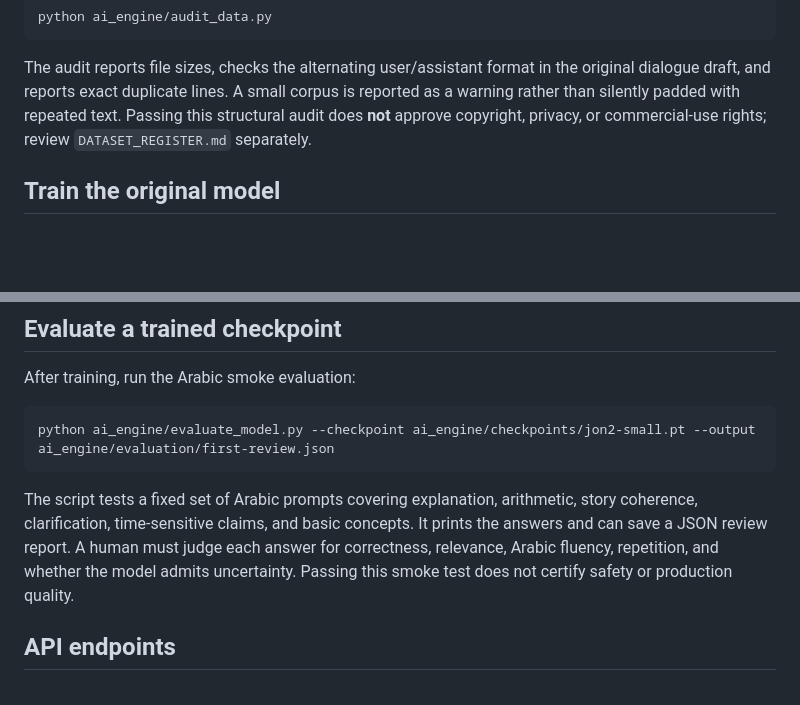
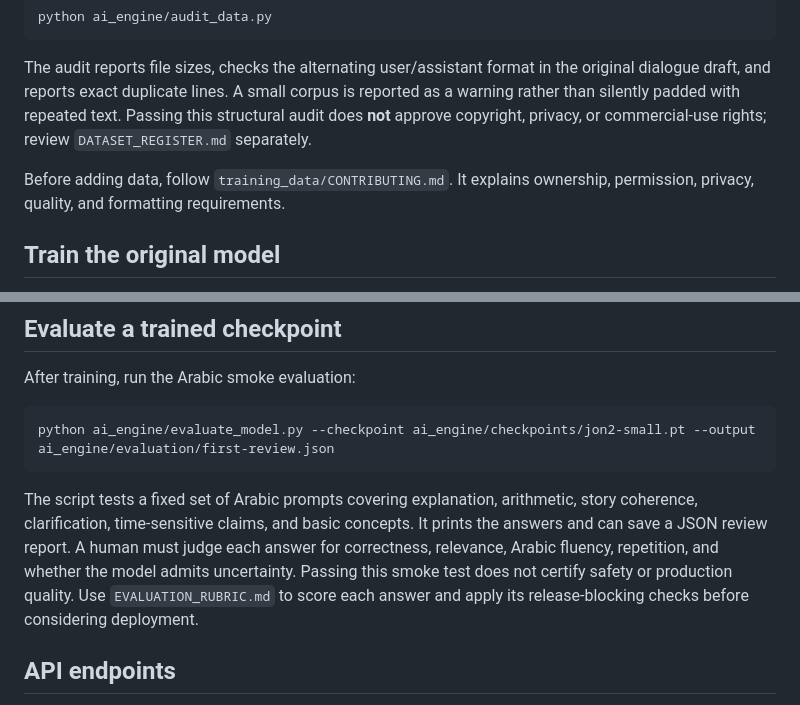
Before and after one commit to jonkabeel-star/jon2-ai, a Markdown page: ai_engine/README.md, 2 parts joined by grey strips. Rendered like a GitHub page; blank space fills up the shorter version.

Commit message:
Link data contribution and human evaluation guidance

```diff
--- a/ai_engine/README.md
+++ b/ai_engine/README.md
@@ -40,6 +40,8 @@ is reported as a warning rather than silently padded with repeated text.
 Passing this structural audit does **not** approve copyright, privacy, or
 commercial-use rights; review `DATASET_REGISTER.md` separately.
 
+Before adding data, follow `training_data/CONTRIBUTING.md`. It explains ownership, permission, privacy, quality, and formatting requirements.
+
 ## Train the original model
 
 Training is deliberately separate from serving. Add enough high-quality,
@@ -69,7 +71,8 @@ story coherence, clarification, time-sensitive claims, and basic concepts. It
 prints the answers and can save a JSON review report. A human must judge each
 answer for correctness, relevance, Arabic fluency, repetition, and whether the
 model admits uncertainty. Passing this smoke test does not certify safety or
-production quality.
+production quality. Use `EVALUATION_RUBRIC.md` to score each answer and apply
+its release-blocking checks before considering deployment.
 
 ## API endpoints
 
```
